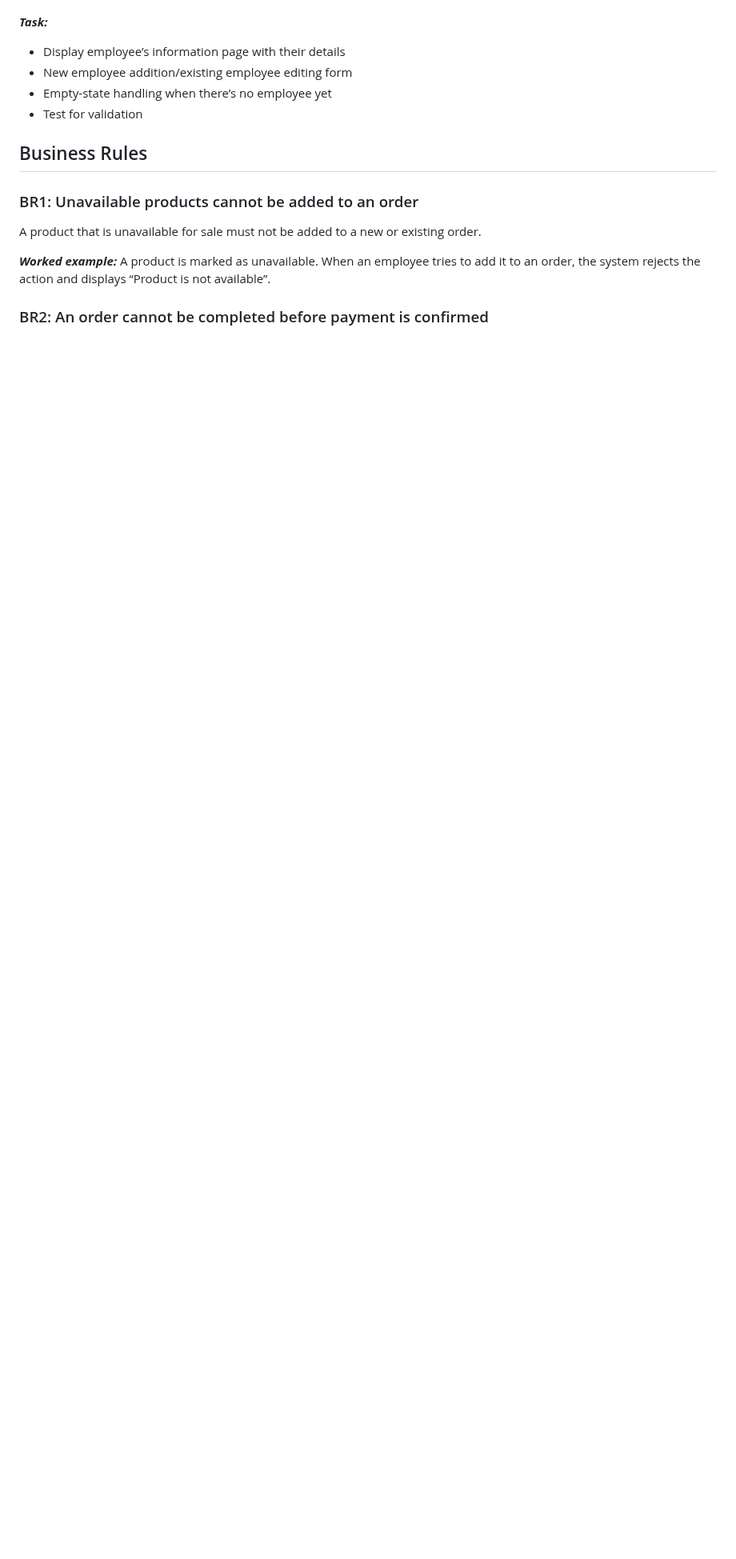
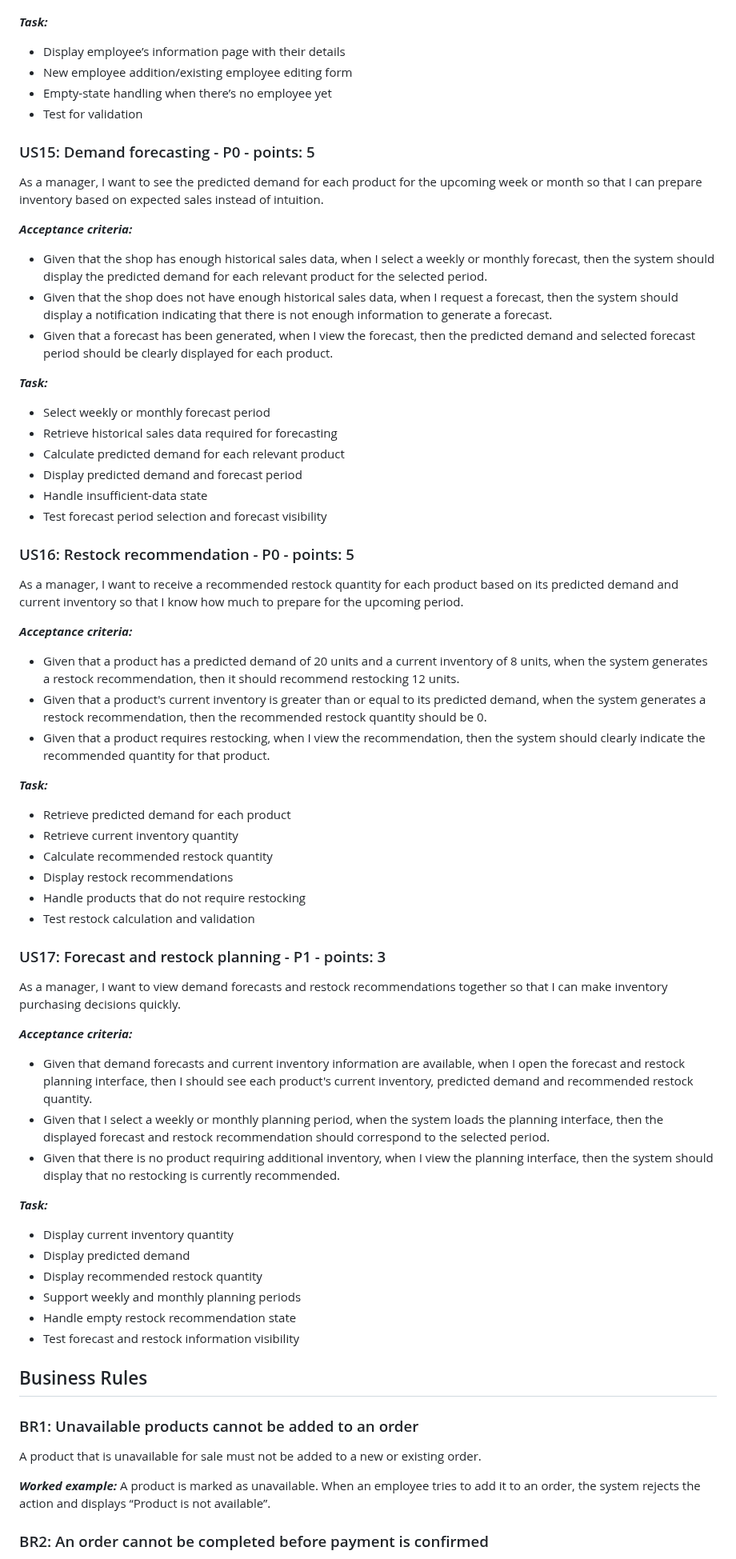
Before and after one commit to SE-FDA-NEU-AI66B/software-AI66B-G2-B4-small-shop, a Markdown page: docs/requirements.md, the part around one of its changes. Shown at 80% size. Drawn GitHub-style; blank space fills up the shorter version.

Commit message:
[#124] add user stories for demand prediction and restock recommendation, and change priority and points
- add user story for demand prediction
- add user story for restock recommendation
- change priority and points
Refs: #124

```diff
--- a/docs/requirements.md
+++ b/docs/requirements.md
@@ -317,6 +317,54 @@ As a manager, I want to be able to add or edit an employee or view my employees
 - Empty-state handling when there’s no employee yet
 - Test for validation
 
+### US15: Demand forecasting - P0 - points: 5
+As a manager, I want to see the predicted demand for each product for the upcoming week or month so that I can prepare inventory based on expected sales instead of intuition.
+
+***Acceptance criteria:***
+- Given that the shop has enough historical sales data, when I select a weekly or monthly forecast, then the system should display the predicted demand for each relevant product for the selected period.
+- Given that the shop does not have enough historical sales data, when I request a forecast, then the system should display a notification indicating that there is not enough information to generate a forecast.
+- Given that a forecast has been generated, when I view the forecast, then the predicted demand and selected forecast period should be clearly displayed for each product.
+
+***Task:***
+- Select weekly or monthly forecast period
+- Retrieve historical sales data required for forecasting
+- Calculate predicted demand for each relevant product
+- Display predicted demand and forecast period
+- Handle insufficient-data state
+- Test forecast period selection and forecast visibility
+
+### US16: Restock recommendation - P0 - points: 5
+As a manager, I want to receive a recommended restock quantity for each product based on its predicted demand and current inventory so that I know how much to prepare for the upcoming period.
+
+***Acceptance criteria:***
+- Given that a product has a predicted demand of 20 units and a current inventory of 8 units, when the system generates a restock recommendation, then it should recommend restocking 12 units.
+- Given that a product's current inventory is greater than or equal to its predicted demand, when the system generates a restock recommendation, then the recommended restock quantity should be 0.
+- Given that a product requires restocking, when I view the recommendation, then the system should clearly indicate the recommended quantity for that product.
+
+***Task:***
+- Retrieve predicted demand for each product
+- Retrieve current inventory quantity
+- Calculate recommended restock quantity
+- Display restock recommendations
+- Handle products that do not require restocking
+- Test restock calculation and validation
+
+### US17: Forecast and restock planning - P1 - points: 3
+As a manager, I want to view demand forecasts and restock recommendations together so that I can make inventory purchasing decisions quickly.
+
+***Acceptance criteria:***
+- Given that demand forecasts and current inventory information are available, when I open the forecast and restock planning interface, then I should see each product's current inventory, predicted demand and recommended restock quantity.
+- Given that I select a weekly or monthly planning period, when the system loads the planning interface, then the displayed forecast and restock recommendation should correspond to the selected period.
+- Given that there is no product requiring additional inventory, when I view the planning interface, then the system should display that no restocking is currently recommended.
+
+***Task:***
+- Display current inventory quantity
+- Display predicted demand
+- Display recommended restock quantity
+- Support weekly and monthly planning periods
+- Handle empty restock recommendation state
+- Test forecast and restock information visibility
+
 ## Business Rules
 ### BR1: Unavailable products cannot be added to an order
 
```
Also changed, not shown: other parts of docs/requirements.md (+2 -2 lines).
